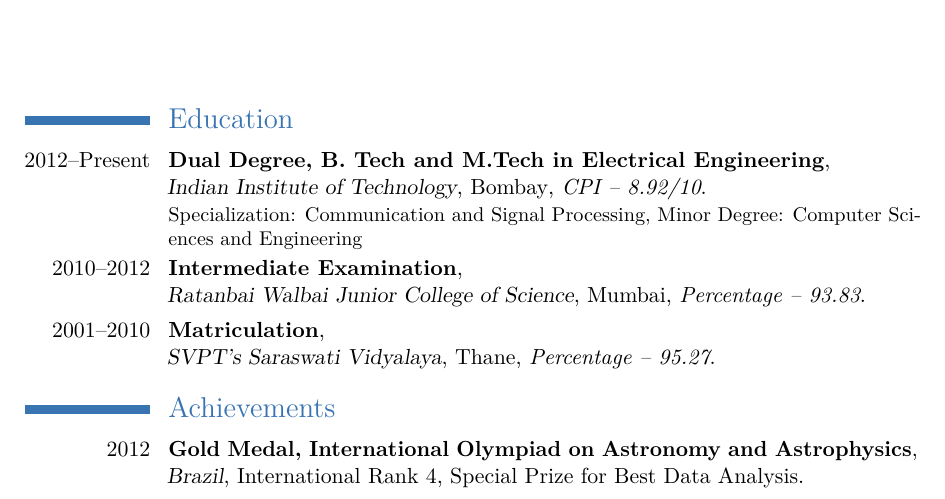
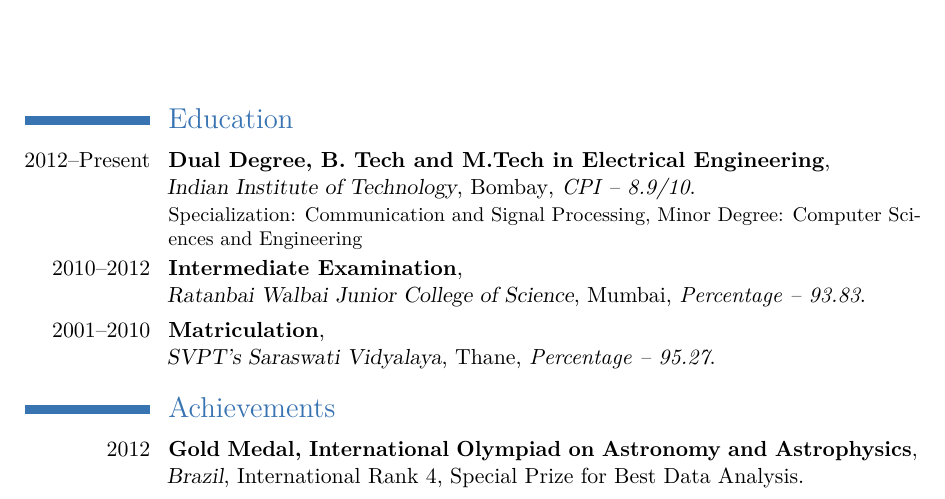
Before and after one commit to alankarkotwal/alankarkotwal.github.io, a LaTeX CV (resume/resume-astro.tex): part of page 1 of 4, cut so that both start at the same text. Compiled offline with pdfLaTeX.

Commit message:
update resume cpi

```diff
--- a/resume/resume-astro.tex
+++ b/resume/resume-astro.tex
@@ -30,7 +30,7 @@
 
 \section{Education}
 
-\cventry{2012--Present}{Dual Degree, B. Tech and M.Tech in Electrical Engineering}{\newline Indian Institute of Technology}{Bombay}{\textit{CPI -- 8.92/10}}{Specialization: Communication and Signal Processing, Minor Degree: Computer Sciences and Engineering}
+\cventry{2012--Present}{Dual Degree, B. Tech and M.Tech in Electrical Engineering}{\newline Indian Institute of Technology}{Bombay}{\textit{CPI -- 8.9/10}}{Specialization: Communication and Signal Processing, Minor Degree: Computer Sciences and Engineering}
 \cventry{2010--2012}{Intermediate Examination}{\newline Ratanbai Walbai Junior College of Science}{Mumbai}{\textit{Percentage -- 93.83}}{}
 \cventry{2001--2010}{Matriculation}{\newline SVPT's Saraswati Vidyalaya}{Thane}{\textit{Percentage -- 95.27}}{}
 
```
Also changed, not shown: resume/resume.tex (+1 -1 lines), resume/resume-astro.pdf, resume/resume.pdf, 4 other files.
